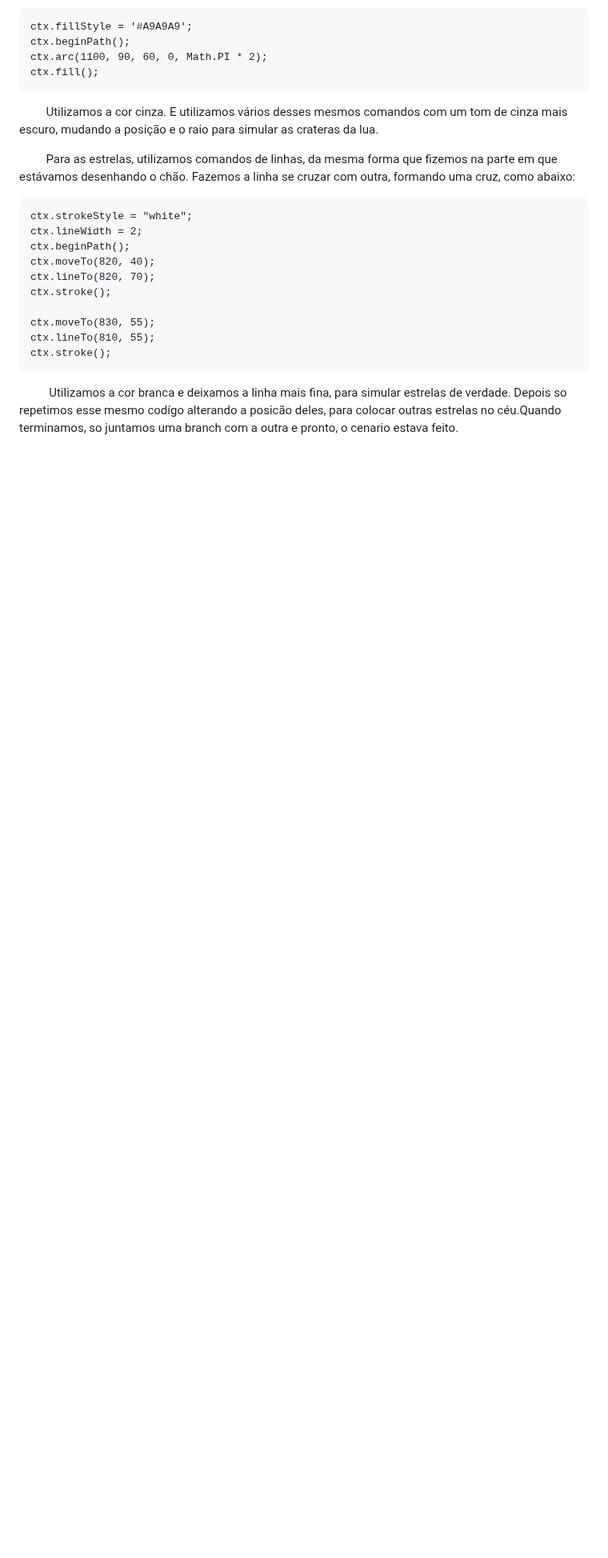
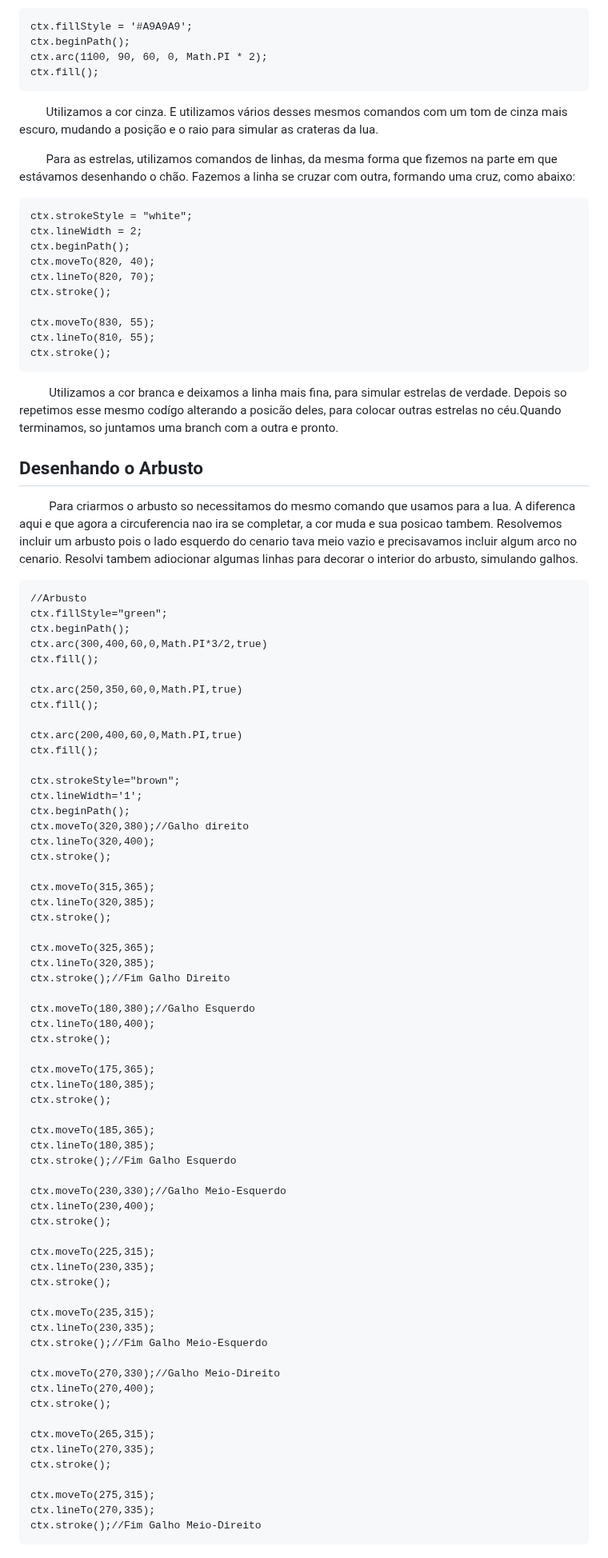
Before and after one commit to miguel-oliveira-araujo/deserto, a Markdown page: README.md, the part around one of its changes. Shown at 80% size. Rendered like a GitHub page; blank space fills up the shorter version.

Commit message:
Update README.md
Adiocionando a descricao do arbusto e a imagem do cenario

```diff
--- a/README.md
+++ b/README.md
@@ -124,4 +126,69 @@ Para desenhar a lua, utilizamos o seguinte comando:
 	ctx.lineTo(810, 55);
 	ctx.stroke();
 
- &nbsp;&nbsp;&nbsp;&nbsp;&nbsp;&nbsp;&nbsp;&nbsp;&nbsp; Utilizamos a cor branca e deixamos a linha mais fina, para simular estrelas de verdade. Depois so repetimos esse mesmo codígo alterando a posicão deles, para colocar outras estrelas no céu.Quando terminamos, so juntamos uma branch com a outra e pronto, o cenario estava feito.
+ &nbsp;&nbsp;&nbsp;&nbsp;&nbsp;&nbsp;&nbsp;&nbsp;&nbsp; Utilizamos a cor branca e deixamos a linha mais fina, para simular estrelas de verdade. Depois so repetimos esse mesmo codígo alterando a posicão deles, para colocar outras estrelas no céu.Quando terminamos, so juntamos uma branch com a outra e pronto.<br>
+ ## Desenhando o Arbusto
+ &nbsp;&nbsp;&nbsp;&nbsp;&nbsp;&nbsp;&nbsp;&nbsp;&nbsp; Para criarmos o arbusto so necessitamos do mesmo comando que usamos para a lua. A diferenca aqui e que agora a circuferencia nao ira se completar, a cor muda e sua posicao tambem. Resolvemos incluir um arbusto pois o lado esquerdo do cenario tava meio vazio e precisavamos  incluir algum arco no cenario. Resolvi tambem adiocionar algumas linhas para decorar o interior do arbusto, simulando galhos.
+
+ 	//Arbusto
+	ctx.fillStyle="green";
+	ctx.beginPath();
+    ctx.arc(300,400,60,0,Math.PI*3/2,true)
+    ctx.fill();
+
+	ctx.arc(250,350,60,0,Math.PI,true)
+    ctx.fill();
+
+	ctx.arc(200,400,60,0,Math.PI,true)
+    ctx.fill();
+
+	ctx.strokeStyle="brown";
+    ctx.lineWidth='1';
+    ctx.beginPath();
+    ctx.moveTo(320,380);//Galho direito
+    ctx.lineTo(320,400);
+    ctx.stroke();
+
+	ctx.moveTo(315,365);
+    ctx.lineTo(320,385);
+    ctx.stroke();
+
+	ctx.moveTo(325,365);
+    ctx.lineTo(320,385);
+    ctx.stroke();//Fim Galho Direito
+
+	ctx.moveTo(180,380);//Galho Esquerdo
+    ctx.lineTo(180,400);
+    ctx.stroke();
+
+	ctx.moveTo(175,365);
+    ctx.lineTo(180,385);
+    ctx.stroke();
+
+	ctx.moveTo(185,365);
+    ctx.lineTo(180,385);
+    ctx.stroke();//Fim Galho Esquerdo
+
+	ctx.moveTo(230,330);//Galho Meio-Esquerdo
+    ctx.lineTo(230,400);
+    ctx.stroke();
+
+	ctx.moveTo(225,315);
+    ctx.lineTo(230,335);
+    ctx.stroke();
+
+	ctx.moveTo(235,315);
+    ctx.lineTo(230,335);
+    ctx.stroke();//Fim Galho Meio-Esquerdo
+
+	ctx.moveTo(270,330);//Galho Meio-Direito
+    ctx.lineTo(270,400);
+    ctx.stroke();
+
+	ctx.moveTo(265,315);
+    ctx.lineTo(270,335);
+    ctx.stroke();
+
+	ctx.moveTo(275,315);
+    ctx.lineTo(270,335);
+    ctx.stroke();//Fim Galho Meio-Direito
```
Also changed, not shown: other parts of README.md (+3 -1 lines).
